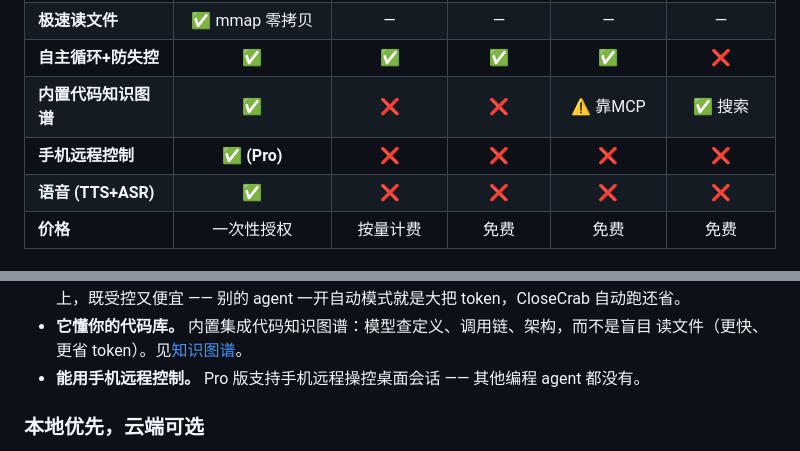
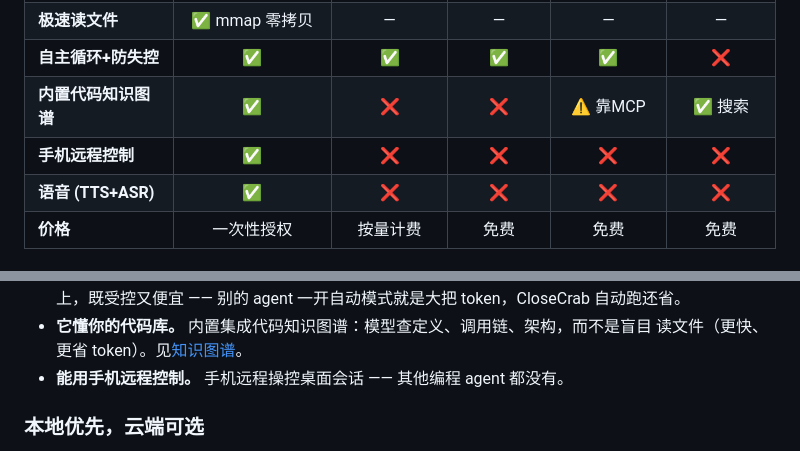
Before and after one commit to Blitzball996/CloseCrab-Unified, a Markdown page: README.zh-CN.md, 2 parts joined by grey strips. GitHub-like rendering.

```diff
--- a/README.zh-CN.md
+++ b/README.zh-CN.md
@@ -39,7 +39,7 @@ agent 都没有的手机远程控制模式。
 | **极速读文件** | ✅ mmap 零拷贝 | — | — | — | — |
 | **自主循环+防失控** | ✅ | ✅ | ✅ | ✅ | ❌ |
 | **内置代码知识图谱** | ✅ | ❌ | ❌ | ⚠ 靠MCP | ✅ 搜索 |
-| **手机远程控制** | ✅ **(Pro)** | ❌ | ❌ | ❌ | ❌ |
+| **手机远程控制** | ✅ | ❌ | ❌ | ❌ | ❌ |
 | **语音 (TTS+ASR)** | ✅ | ❌ | ❌ | ❌ | ❌ |
 | **价格** | 一次性授权 | 按量计费 | 免费 | 免费 | 免费 |
 
@@ -59,7 +59,7 @@ agent 都没有的手机远程控制模式。
   token，CloseCrab 自动跑还省。
 - **它懂你的代码库。** 内置集成代码知识图谱：模型查定义、调用链、架构，而不是盲目
   读文件（更快、更省 token）。见[知识图谱](#知识图谱可选codebase-memory-mcp)。
-- **能用手机远程控制。** Pro 版支持手机远程操控桌面会话 —— 其他编程 agent 都没有。
+- **能用手机远程控制。** 手机远程操控桌面会话 —— 其他编程 agent 都没有。
 
 ### 本地优先，云端可选
 
```
Also changed, not shown: README.md (+3 -3 lines).
